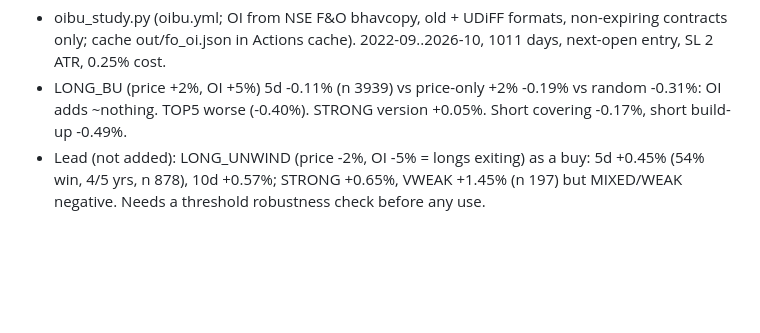
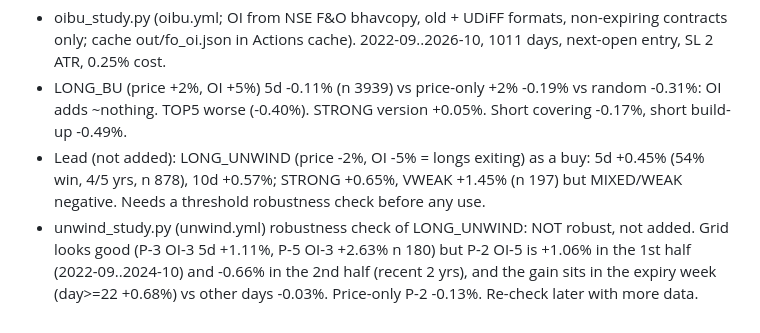
Before and after one commit to sufikipl-ops/swing-auto, a Markdown page: HANDOFF.md, the part around the change. GitHub-like rendering; blank space fills up the shorter version.

Commit message:
HANDOFF: long unwinding robustness result (not robust) (#105)
Claude-Session: https://claude.ai/code/session_01KURjyXxsFFtptQ4DmWZtn4

Co-authored-by: Claude <noreply@anthropic.com>

```diff
--- a/HANDOFF.md
+++ b/HANDOFF.md
@@ -204,3 +204,6 @@ do the coding yourself (edit, test, commit, merge to main). Do not make him uplo
   STRONG version +0.05%. Short covering -0.17%, short build-up -0.49%.
 - Lead (not added): LONG_UNWIND (price -2%, OI -5% = longs exiting) as a buy: 5d +0.45% (54% win, 4/5 yrs, n 878), 10d +0.57%;
   STRONG +0.65%, VWEAK +1.45% (n 197) but MIXED/WEAK negative. Needs a threshold robustness check before any use.
+- unwind_study.py (unwind.yml) robustness check of LONG_UNWIND: NOT robust, not added. Grid looks good (P-3 OI-3 5d +1.11%,
+  P-5 OI-3 +2.63% n 180) but P-2 OI-5 is +1.06% in the 1st half (2022-09..2024-10) and -0.66% in the 2nd half (recent 2 yrs),
+  and the gain sits in the expiry week (day>=22 +0.68%) vs other days -0.03%. Price-only P-2 -0.13%. Re-check later with more data.
```
